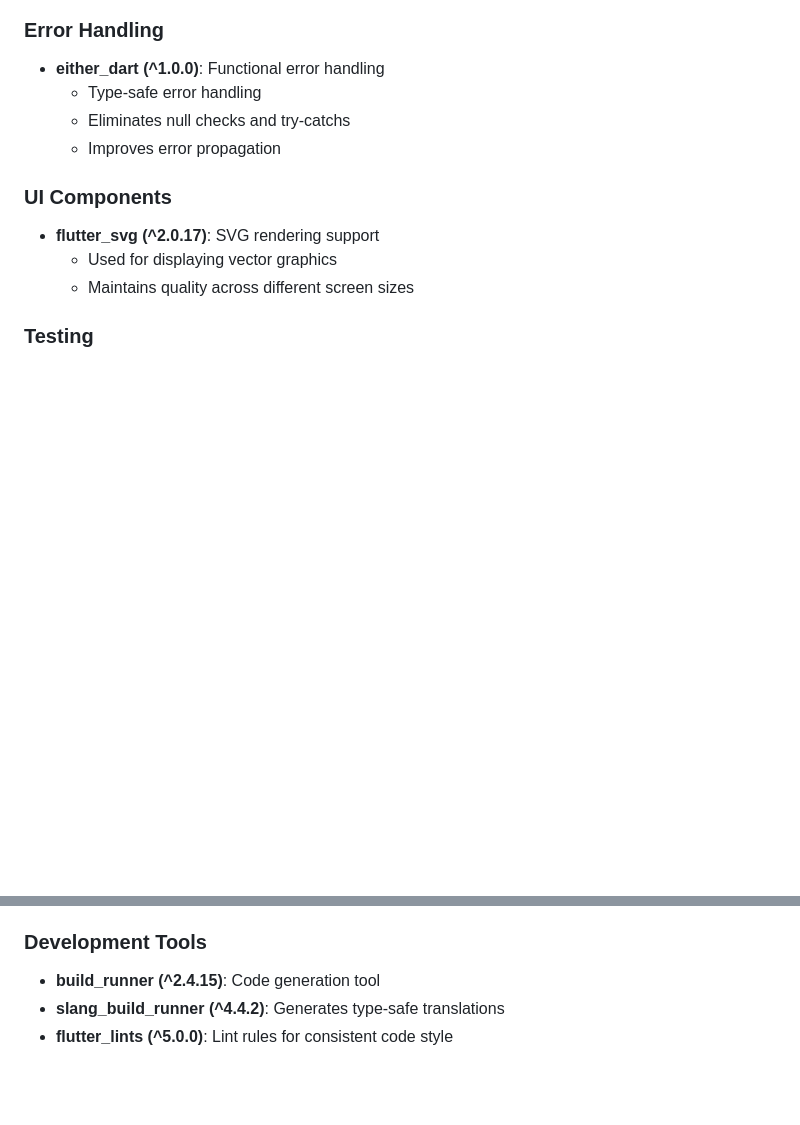
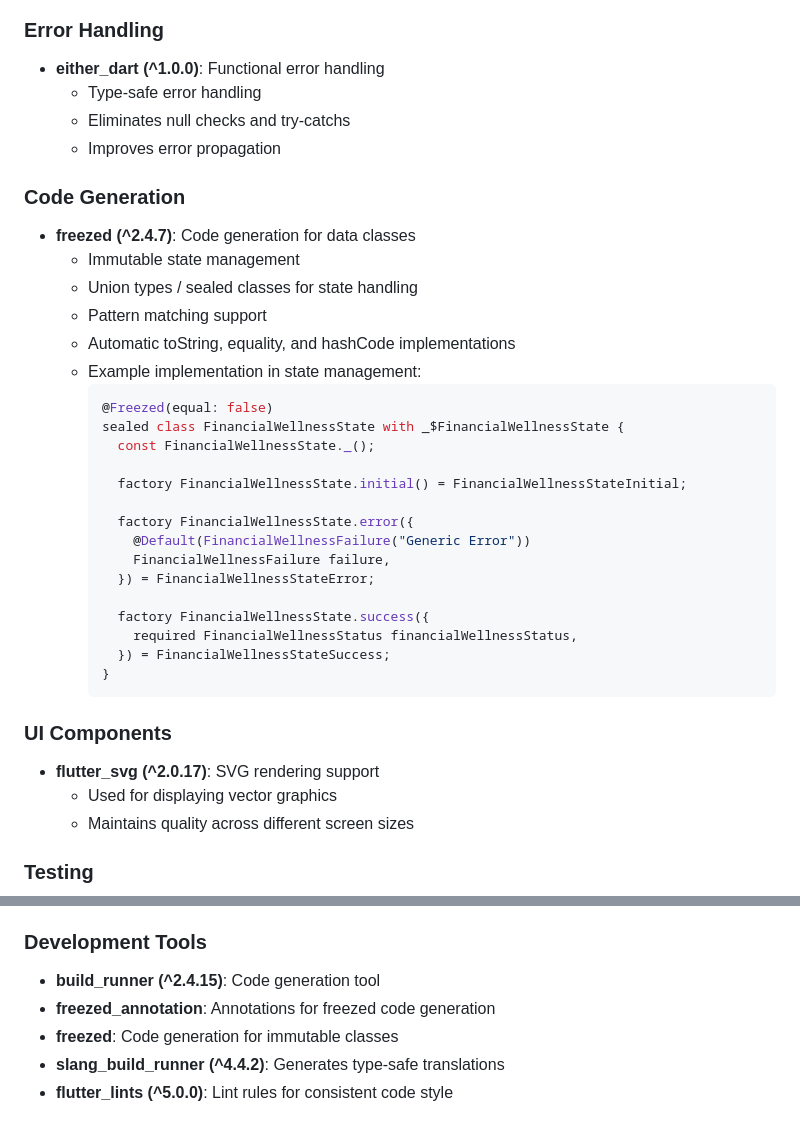
Before and after one commit to mateus-pinheiro/kalshi-exercise, a Markdown page: README.md, 2 parts joined by grey strips. GitHub-like rendering; blank space fills up the shorter version.

Commit message:
feat: adding freezed to documentation

````diff
--- a/README.md
+++ b/README.md
@@ -93,6 +93,31 @@ Each use case in the application follows this pattern, ensuring:
   - Eliminates null checks and try-catchs
   - Improves error propagation
 
+### Code Generation
+- **freezed (^2.4.7)**: Code generation for data classes
+  - Immutable state management
+  - Union types / sealed classes for state handling
+  - Pattern matching support
+  - Automatic toString, equality, and hashCode implementations
+  - Example implementation in state management:
+    ```dart
+    @Freezed(equal: false)
+    sealed class FinancialWellnessState with _$FinancialWellnessState {
+      const FinancialWellnessState._();
+
+      factory FinancialWellnessState.initial() = FinancialWellnessStateInitial;
+
+      factory FinancialWellnessState.error({
+        @Default(FinancialWellnessFailure("Generic Error"))
+        FinancialWellnessFailure failure,
+      }) = FinancialWellnessStateError;
+
+      factory FinancialWellnessState.success({
+        required FinancialWellnessStatus financialWellnessStatus,
+      }) = FinancialWellnessStateSuccess;
+    }
+    ```
+
 ### UI Components
 - **flutter_svg (^2.0.17)**: SVG rendering support
   - Used for displaying vector graphics
@@ -105,6 +130,8 @@ Each use case in the application follows this pattern, ensuring:
 
 ### Development Tools
 - **build_runner (^2.4.15)**: Code generation tool
+- **freezed_annotation**: Annotations for freezed code generation
+- **freezed**: Code generation for immutable classes
 - **slang_build_runner (^4.4.2)**: Generates type-safe translations
 - **flutter_lints (^5.0.0)**: Lint rules for consistent code style
 
````
